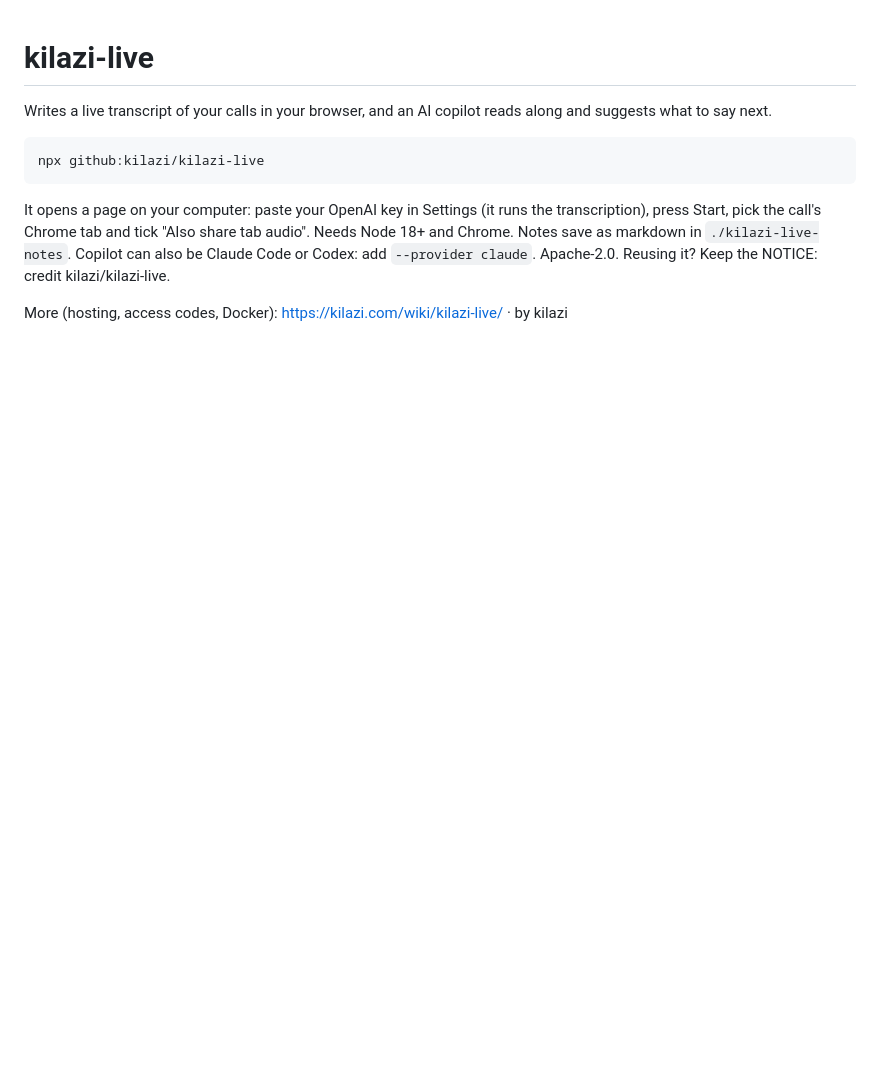
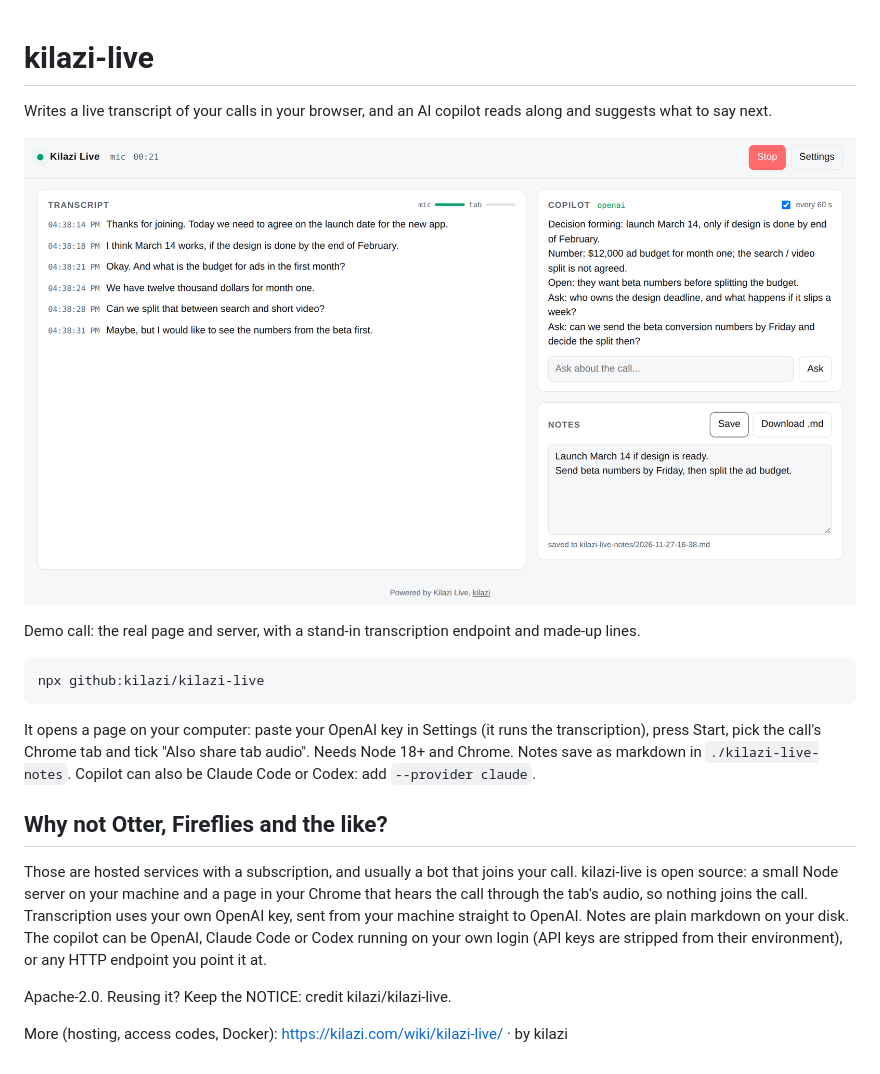
Before and after one commit to kilazi/kilazi-live, a Markdown page: README.md, the part around the change. Drawn GitHub-style; pictures changed too: docs/page.png (added); blank space fills up the shorter version.

Commit message:
readme: why not section and screenshot

````diff
--- a/README.md
+++ b/README.md
@@ -1,5 +1,9 @@
 # kilazi-live
 Writes a live transcript of your calls in your browser, and an AI copilot reads along and suggests what to say next.
+
+![kilazi-live page with a demo transcript, copilot and notes](docs/page.png)
+
+Demo call: the real page and server, with a stand-in transcription endpoint and made-up lines.
 
 ```
 npx github:kilazi/kilazi-live
@@ -7,6 +11,12 @@ npx github:kilazi/kilazi-live
 
 It opens a page on your computer: paste your OpenAI key in Settings (it runs the transcription), press Start, pick the call's Chrome tab and tick "Also share tab audio".
 Needs Node 18+ and Chrome. Notes save as markdown in `./kilazi-live-notes`. Copilot can also be Claude Code or Codex: add `--provider claude`.
+
+## Why not Otter, Fireflies and the like?
+Those are hosted services with a subscription, and usually a bot that joins your call. kilazi-live is open source: a small Node server on your machine and a page in your Chrome that hears the call through the tab's audio, so nothing joins the call.
+Transcription uses your own OpenAI key, sent from your machine straight to OpenAI. Notes are plain markdown on your disk.
+The copilot can be OpenAI, Claude Code or Codex running on your own login (API keys are stripped from their environment), or any HTTP endpoint you point it at.
+
 Apache-2.0. Reusing it? Keep the NOTICE: credit kilazi/kilazi-live.
 
 More (hosting, access codes, Docker): https://kilazi.com/wiki/kilazi-live/ · by kilazi
````
